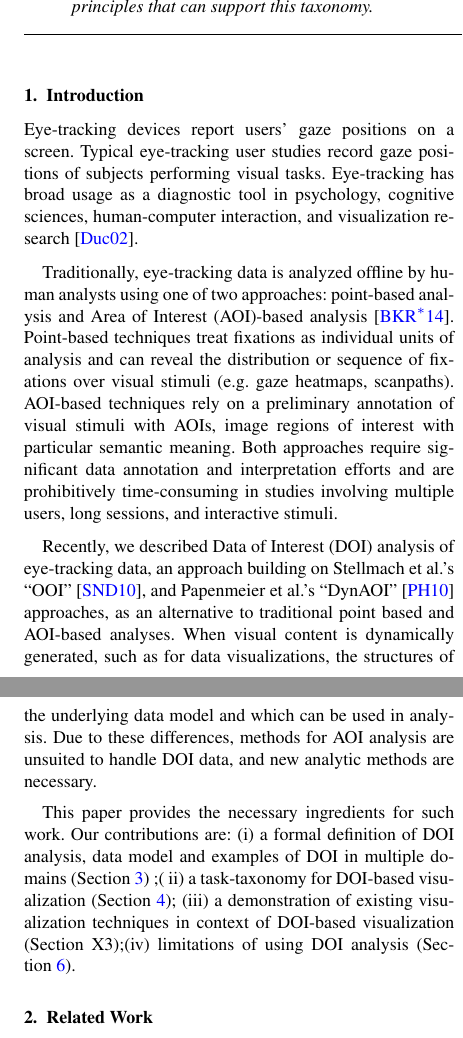
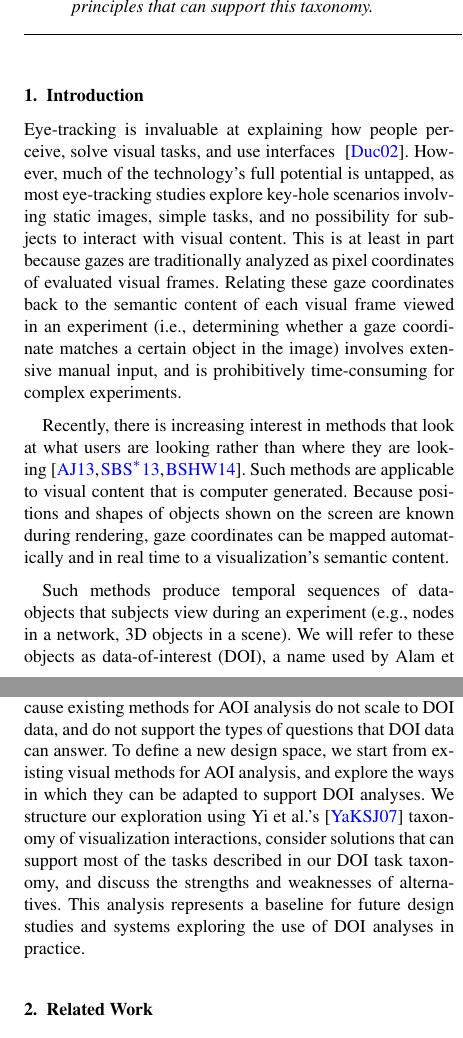
Before and after one commit to rajincse/Papers, a LaTeX document (EuroVis2016/EuroVis2016.tex, which reads EuroVis2016/Introduction.tex): two parts of the columns of pages 1 and 2 of 8, joined at a grey line, cut so that both start at the same text. Compiled offline with pdfLaTeX.

Commit message:
#3
Introduction version 8

```diff
--- a/EuroVis2016/Introduction.tex
+++ b/EuroVis2016/Introduction.tex
@@ -1,12 +1,11 @@
 \section{Introduction}
-Eye-tracking devices report users' gaze positions on a screen. Typical eye-tracking user studies record gaze positions of subjects performing visual tasks. Eye-tracking has broad usage as a diagnostic tool in psychology, cognitive sciences, human-computer interaction, and visualization research~\cite{duchowski2002breadth}.
+Eye-tracking is invaluable at explaining how people perceive, solve visual tasks, and use interfaces ~\cite{duchowski2002breadth}. However, much of the technology's full potential is untapped, as most eye-tracking studies explore key-hole scenarios involving static images, simple tasks, and no possibility for subjects to interact with visual content. This is at least in part because gazes are traditionally analyzed as pixel coordinates of evaluated visual frames. Relating these gaze coordinates back to the semantic content of each visual frame viewed in an experiment (i.e., determining whether a gaze coordinate matches a certain object in the image) involves extensive manual input, and is prohibitively time-consuming for complex experiments.
 
-Traditionally, eye-tracking data is analyzed offline by human analysts using one of two approaches: point-based analysis and Area of Interest (AOI)-based analysis~\cite{blascheck2014state}. Point-based techniques treat fixations as individual units of analysis and can reveal the distribution or sequence of fixations over visual stimuli (e.g. gaze heatmaps, scanpaths). AOI-based techniques rely on a preliminary annotation of visual stimuli with AOIs, image regions of interest with particular semantic meaning.  Both approaches require significant data annotation and interpretation efforts and are prohibitively time-consuming in studies involving multiple users, long sessions, and interactive stimuli.
+Recently, there is increasing interest in methods that look at what users are looking rather than where they are looking~\cite{alamdata, sundstedt2013visual, bernhard2014gaze}. Such methods are applicable to visual content that is computer generated. Because positions and shapes of objects shown on the screen are known during rendering, gaze coordinates can be mapped automatically and in real time to a visualization's semantic content.
 
-Recently, we described Data of Interest (DOI) analysis of eye-tracking data, an approach building on Stellmach et al.'s ``OOI''~\cite{stellmach20103d}, and Papenmeier et al.'s ``DynAOI''~\cite{papenmeier2010dynaoi} approaches, as an alternative to traditional point based and AOI-based analyses. When visual content is dynamically generated, such as for data visualizations, the structures of the visual content is known at rendering time.  In such cases, the source code can be instrumented to match gaze coordinates from an eye-tracker to visual items rendered by the visualization on the screen, and implicitly to the underlying data, in real-time. For example, the code of a node-link visualization can be instrumented to correlate gaze-coordinates to positions of individual nodes and automatically report which nodes subjects are viewing at any time.  We showed that DOI data is accurate and that the overhead of instrumenting visual systems to capture DOI data is relatively low.
+Such methods produce temporal sequences of data-objects that subjects view during an experiment (e.g., nodes in a network, 3D objects in a scene). We will refer to these objects as data-of-interest (DOI), a name used by Alam et al. to underline the analogy with areas of interest (AOI). Since DOIs are a subset of the data underlying an experiment, they are richly described by attributes that are derived from that data (e.g., labels, types of objects, quantitative attributes). Moreover, DOI methods capture subjects' interest in DOIs irrespective of the visual context in which these are observed. For example, in a node-link diagram, a user's interest in a node will be tracked regardless of whether that node moves as a result of interactions, or whether the visualization as a whole is zoomed or panned. Such analyses are thus immune to a subject's interactions with a system, meaning that once a visualization is instrumented, data can be captured without additional effort from interactive systems over extended periods of time~\cite{alamdata}. Moreover, as long as subjects explore the same data-space, their results will be comparable in that space, even if they do not see the same rendered views.
 
-Once a visualization instrumented, DOI data can be collected automatically, without additional effort, any number of users and any length of time. Also, gazes are mapped to data, irrespective of specific views that subjects saw and individual interactions that generated those views. Also, once a system instrumented, DOI data can be collected without additional overhead for any dataset supported by that visualizations.
+These properties mean that DOI methods can support research workflows not previously possible~\cite{alamdata, sundstedt2013visual, bernhard2014gaze}. Our paper makes two necessary contributions on our way to applying DOIs methods in practice.
+Our first contribution is to formalize the range of questions that can be asked of DOI data by introducing a novel DOI task taxonomy. Task-taxonomies help drive the development of novel visual encodings and visual analytics designs by formalizing requirements and supporting evaluation ~\cite{amar2005low,okoe2015graphunit}. However, no task taxonomies exist for DOI data, or even the more established AOI analyses. As we will show, this contribution is significant as DOI data can support tasks and workflows significantly different from those that AOIs could be applied for.
 
-We will show that these processes lead to novel data. While DOIs are analogue to AOIs defined in data space, there are significant differences both in the properties of the data and the questions that it can answer. DOI data is significantly larger in scale (collected over long periods of time), more granular (individual data elements rather than viewers or large screen portions), and DOI derive properties from the underlying data model and which can be used in analysis. Due to these differences, methods for AOI analysis are unsuited to handle DOI data, and new analytic methods are necessary.
-
-This paper provides the necessary ingredients for such work. Our contributions are: (i) a formal definition of DOI analysis, data model and examples of DOI in multiple domains (Section~\ref{sec:DataModel}) ;( ii) a task-taxonomy for DOI-based visualization (Section~\ref{sec:Taxonomy}); (iii) a demonstration of existing visualization techniques in context of DOI-based visualization (Section X3);(iv) limitations of using DOI analysis (Section~\ref{sec:Limitations}).
+Our second contribution is to define and discuss the design space of visual encodings and visual analytics principles that can support DOI workflows in general, and the DOI task taxonomy in particular. New visual designs are necessary because existing methods for AOI analysis do not scale to DOI data, and do not support the types of questions that DOI data can answer. To define a new design space, we start from existing visual methods for AOI analysis, and explore the ways in which they can be adapted to support DOI analyses. We structure our exploration using Yi et al.'s~\cite{yi2007toward} taxonomy of visualization interactions, consider solutions that can support most of the tasks described in our DOI task taxonomy, and discuss the strengths and weaknesses of alternatives.  This analysis represents a baseline for future design studies and systems exploring the use of DOI analyses in practice.
```
